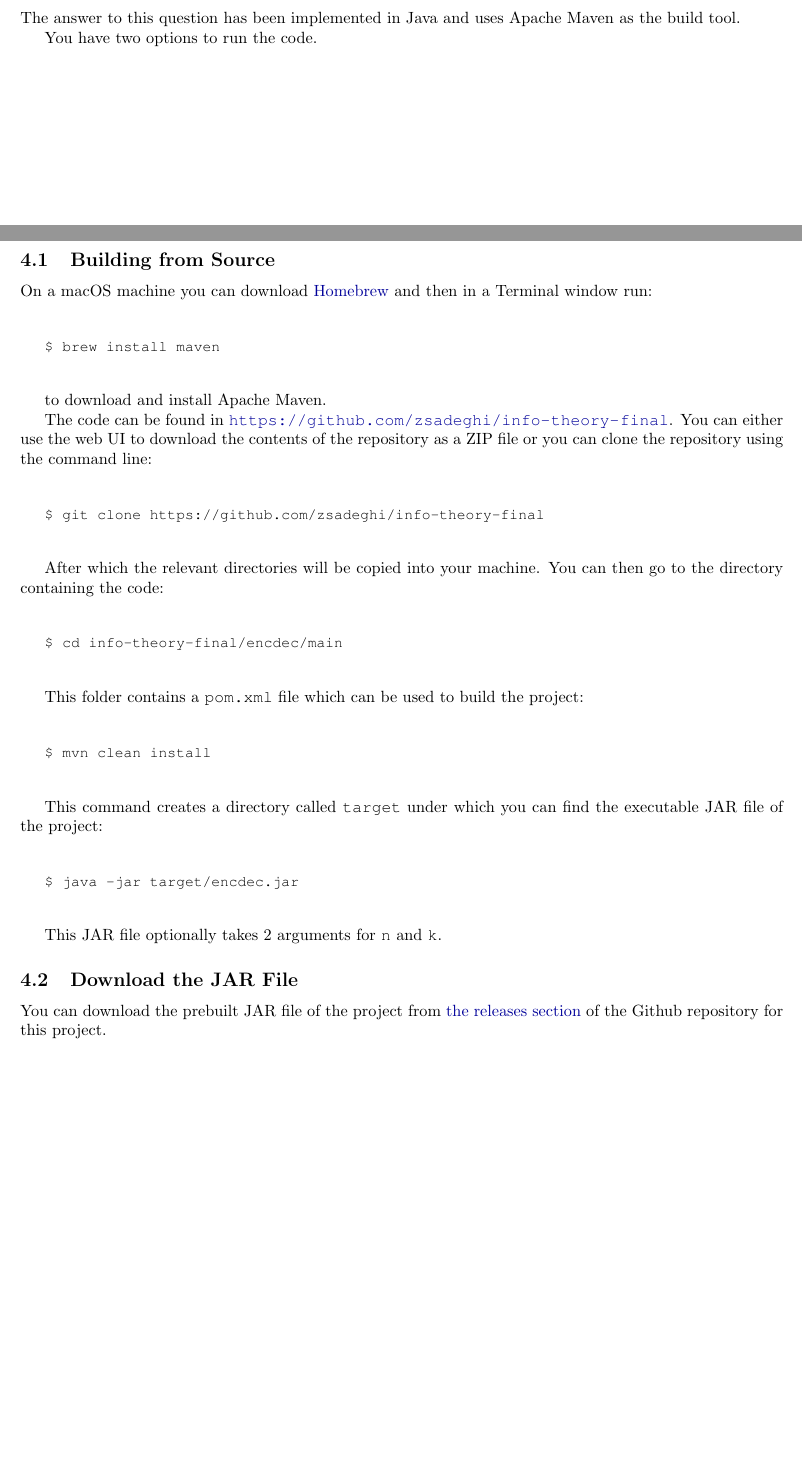
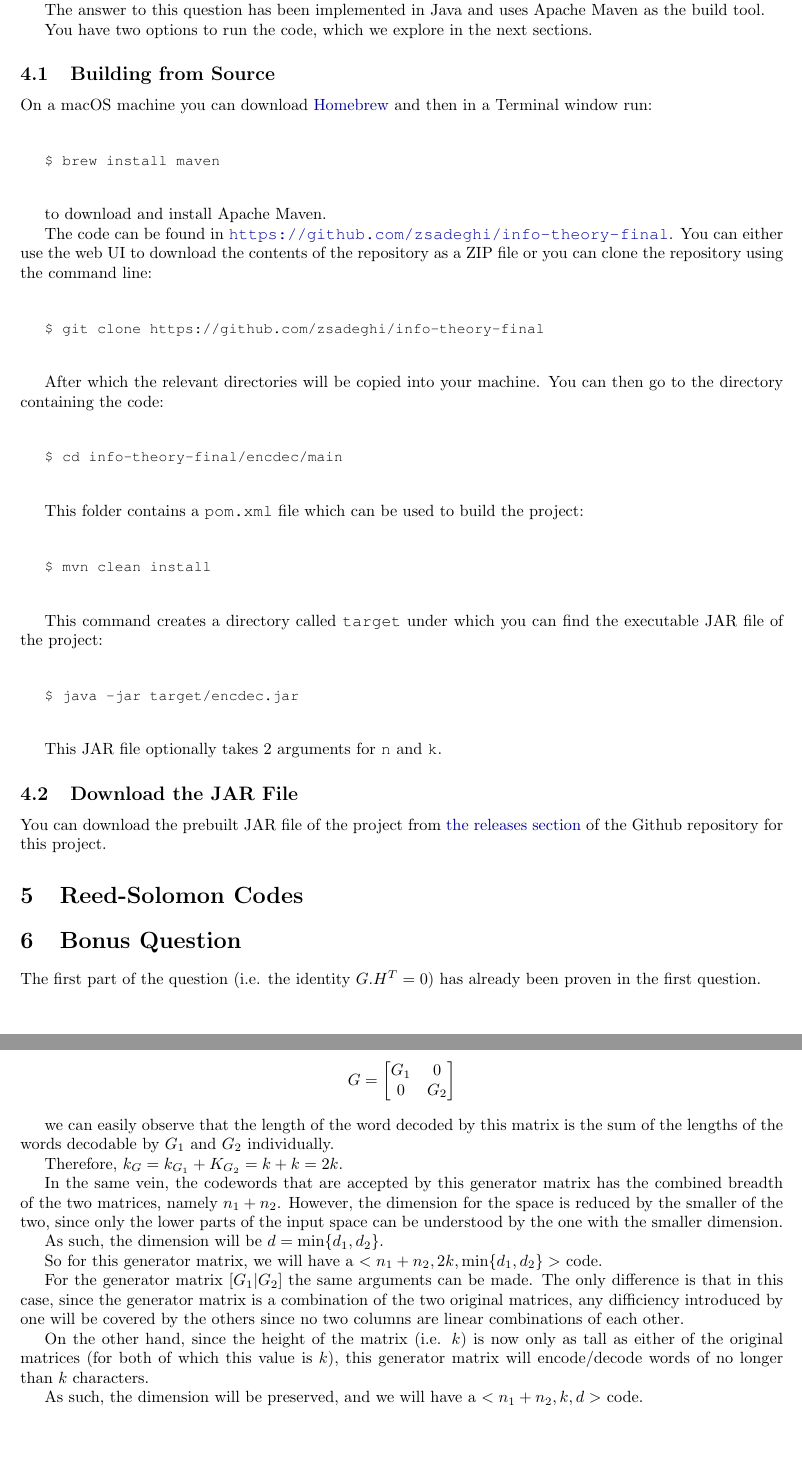
Before and after one commit to zsadeghi/info-theory-final, a LaTeX document (main.tex): two parts of pages 5 and 6 of 6 before the commit and two parts of pages 6 and 7 of 7 after it, joined at a grey line, cut so that both start at the same text, the shorter picture padded with empty space. Compiled offline with pdfLaTeX.

Commit message:
Follow up to question #1

```diff
--- a/main.tex
+++ b/main.tex
@@ -306,10 +313,13 @@ which means that we can read the message from the $d_i$ bits as $110$.
 
 \section{Code Project}
 
+This algorithm functions in asymptoic time $\mathbb{O}(n)$ and based on trial runs
+can correct up to \textbf{three} errors.
+
 The answer to this question has been implemented in Java and uses Apache Maven
 as the build tool.
 
-You have two options to run the code.
+You have two options to run the code, which we explore in the next sections.
 
 \subsection{Building from Source}
 
@@ -347,4 +357,45 @@ This JAR file optionally takes 2 arguments for \texttt{n} and \texttt{k}.
 You can download the prebuilt JAR file of the project from \href{https://github.com/zsadeghi/info-theory-final/releases/tag/release}{the releases section}
 of the Github repository for this project.
 
+\section{Reed-Solomon Codes}
+
+\section{Bonus Question}
+
+The first part of the question (i.e. the identity $G.H^T=0$) has already been proven
+in the first question.
+
+Given a generator matrix
+
+\begin{align*}
+  G = \begin{bmatrix}
+    G_1 & 0 \\
+    0 & G_2
+  \end{bmatrix}
+\end{align*}
+
+we can easily observe that the length of the word decoded by this matrix is the sum
+of the lengths of the words decodable by $G_1$ and $G_2$ individually.
+
+Therefore, $k_G=k_{G_1} + K_{G_2}=k+k=2k$.
+
+In the same vein, the codewords that are accepted by this generator matrix has the
+combined breadth of the two matrices, namely $n_1+n_2$. However, the dimension for
+the space is reduced by the smaller of the two, since only the lower parts of the
+input space can be understood by the one with the smaller dimension.
+
+As such, the dimension will be $d=\min\{d_1,d_2\}$.
+
+So for this generator matrix, we will have a $<n_1+n_2,2k,\min\{d_1,d_2\}>$ code.
+
+For the generator matrix $[G_1|G_2]$ the same arguments can be made. The only
+difference is that in this case, since the generator matrix is a combination of
+the two original matrices, any difficiency introduced by one will be covered by
+the others since no two columns are linear combinations of each other.
+
+On the other hand, since the height of the matrix (i.e. $k$) is now only as tall
+as either of the original matrices (for both of which this value is $k$), this
+generator matrix will encode/decode words of no longer than $k$ characters.
+
+As such, the dimension will be preserved, and we will have a $<n_1+n_2,k,d>$ code.
+
 \end{document}
```
Also changed, not shown: main.tex (7 more changed lines).
